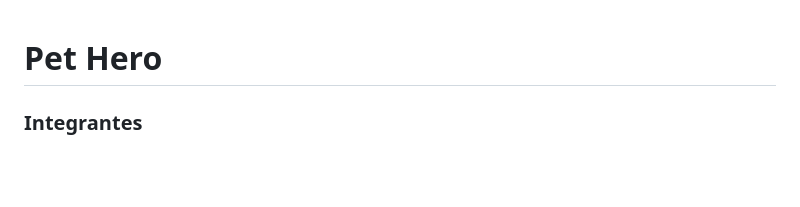
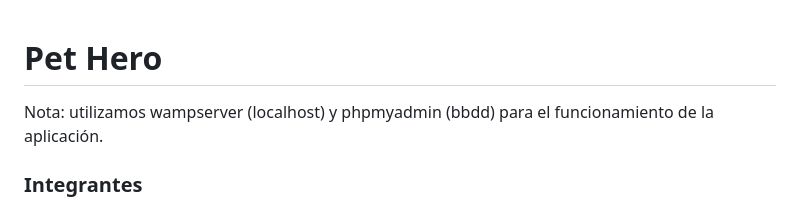
Before and after one commit to MartinC00/Pet-Hero, a Markdown page: README.md, the part around the change. Drawn GitHub-style; blank space fills up the shorter version.

```diff
--- a/README.md
+++ b/README.md
@@ -1,5 +1,6 @@
 # Pet Hero
 
+Nota: utilizamos wampserver (localhost) y phpmyadmin (bbdd) para el funcionamiento de la aplicación.
 
 ### Integrantes
 * Agustin Lapenna
```
